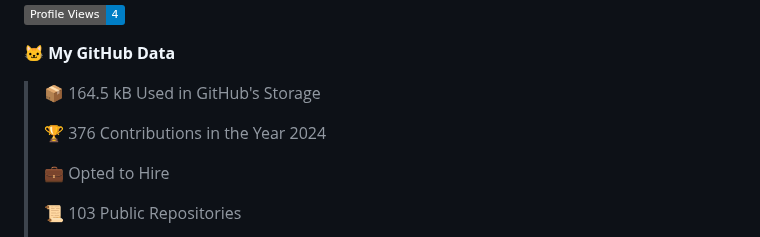
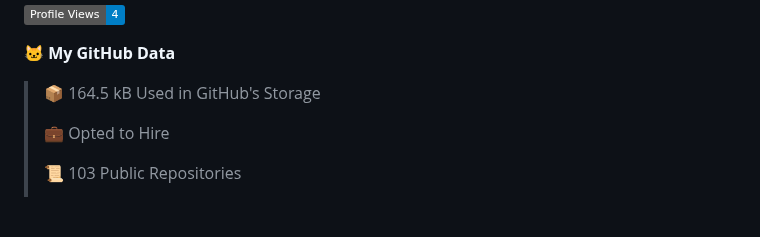
Before and after one commit to arielsrv/arielsrv, a Markdown page: README.md, the part around one of its changes. GitHub-like rendering; badges without logos; blank space fills up the shorter version.

```diff
--- a/README.md
+++ b/README.md
@@ -16,8 +16,6 @@
 **🐱 My GitHub Data**
 
 > 📦 164.5 kB Used in GitHub's Storage
- >
-> 🏆 376 Contributions in the Year 2024
  >
 > 💼 Opted to Hire
  >
```
Also changed, not shown: other parts of README.md (+2 -2 lines).
